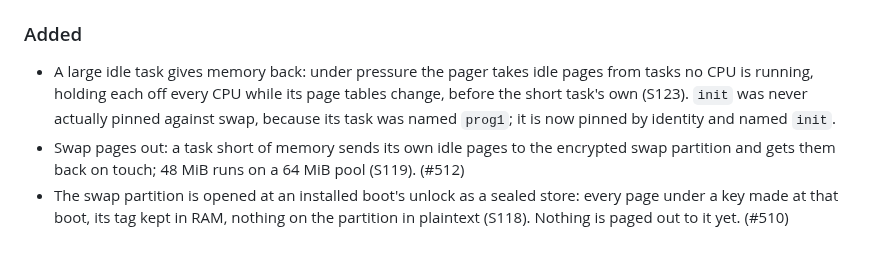
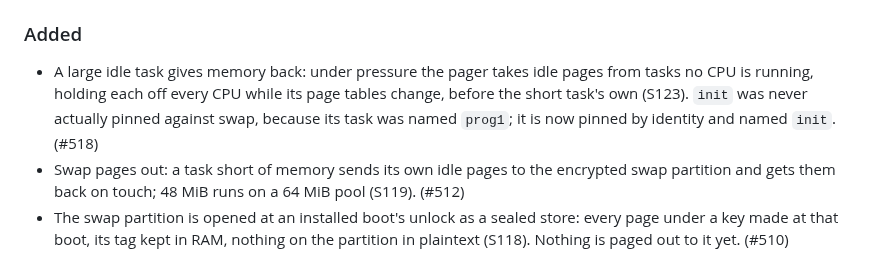
Before and after one commit to pharanyx-labs/Horus, a Markdown page: CHANGES.md, the part around the change. Rendered like a GitHub page.

```diff
--- a/CHANGES.md
+++ b/CHANGES.md
@@ -29,7 +29,7 @@ here.
 
 ### Added
 
-- A large idle task gives memory back: under pressure the pager takes idle pages from tasks no CPU is running, holding each off every CPU while its page tables change, before the short task's own (S123). `init` was never actually pinned against swap, because its task was named `prog1`; it is now pinned by identity and named `init`.
+- A large idle task gives memory back: under pressure the pager takes idle pages from tasks no CPU is running, holding each off every CPU while its page tables change, before the short task's own (S123). `init` was never actually pinned against swap, because its task was named `prog1`; it is now pinned by identity and named `init`. (#518)
 - Swap pages out: a task short of memory sends its own idle pages to the encrypted swap partition and gets them back on touch; 48 MiB runs on a 64 MiB pool (S119). (#512)
 - The swap partition is opened at an installed boot's unlock as a sealed store: every page under a key made at that boot, its tag kept in RAM, nothing on the partition in plaintext (S118). Nothing is paged out to it yet. (#510)
 - The page pool uses all of a machine's RAM up to 4 GiB, every region the memory map names, instead of the one region holding 16 MiB capped at 1 GiB; a 3 GiB guest's pool went from 495 MiB to 3054 MiB (S117). (#508)
```
Also changed, not shown: docs/ROADMAP.md (+1 -1 lines), docs/design/swap.md (+1 -1 lines).
